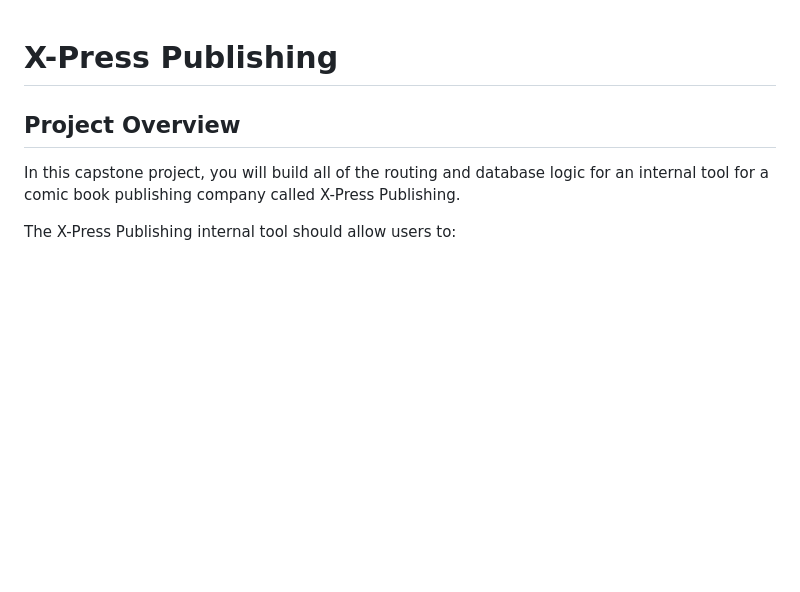
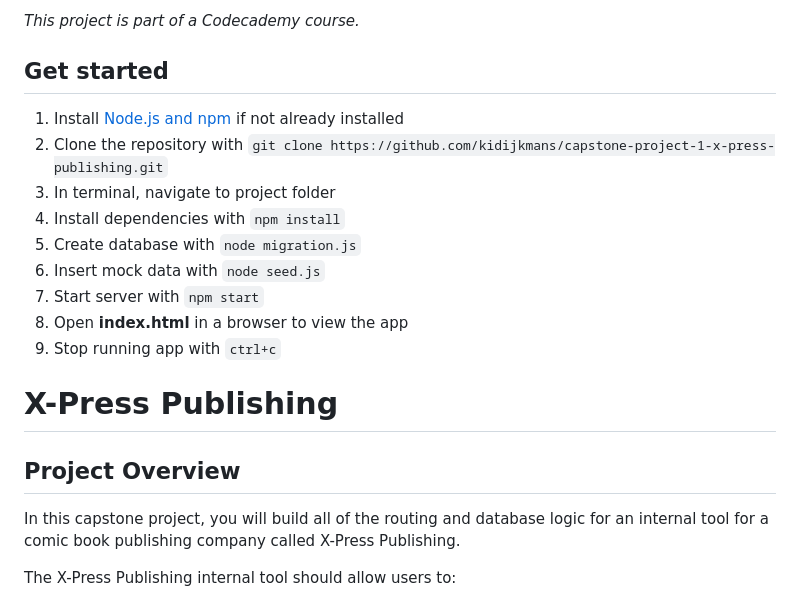
Before and after one commit to kimberly-0/capstone-project-1-x-press-publishing, a Markdown page: README.md, the part around the change. Drawn GitHub-style; blank space fills up the shorter version.

Commit message:
Added a 'get started' section

```diff
--- a/README.md
+++ b/README.md
@@ -1,3 +1,17 @@
+*This project is part of a Codecademy course.*
+
+## Get started
+
+1. Install [Node.js and npm](https://docs.npmjs.com/downloading-and-installing-node-js-and-npm) if not already installed
+2. Clone the repository with `git clone https://github.com/kidijkmans/capstone-project-1-x-press-publishing.git`
+3. In terminal, navigate to project folder
+4. Install dependencies with `npm install`
+5. Create database with `node migration.js`
+6. Insert mock data with `node seed.js`
+7. Start server with `npm start`
+8. Open **index.html** in a browser to view the app
+9. Stop running app with `ctrl+c`
+
 # X-Press Publishing
 
 ## Project Overview
```
